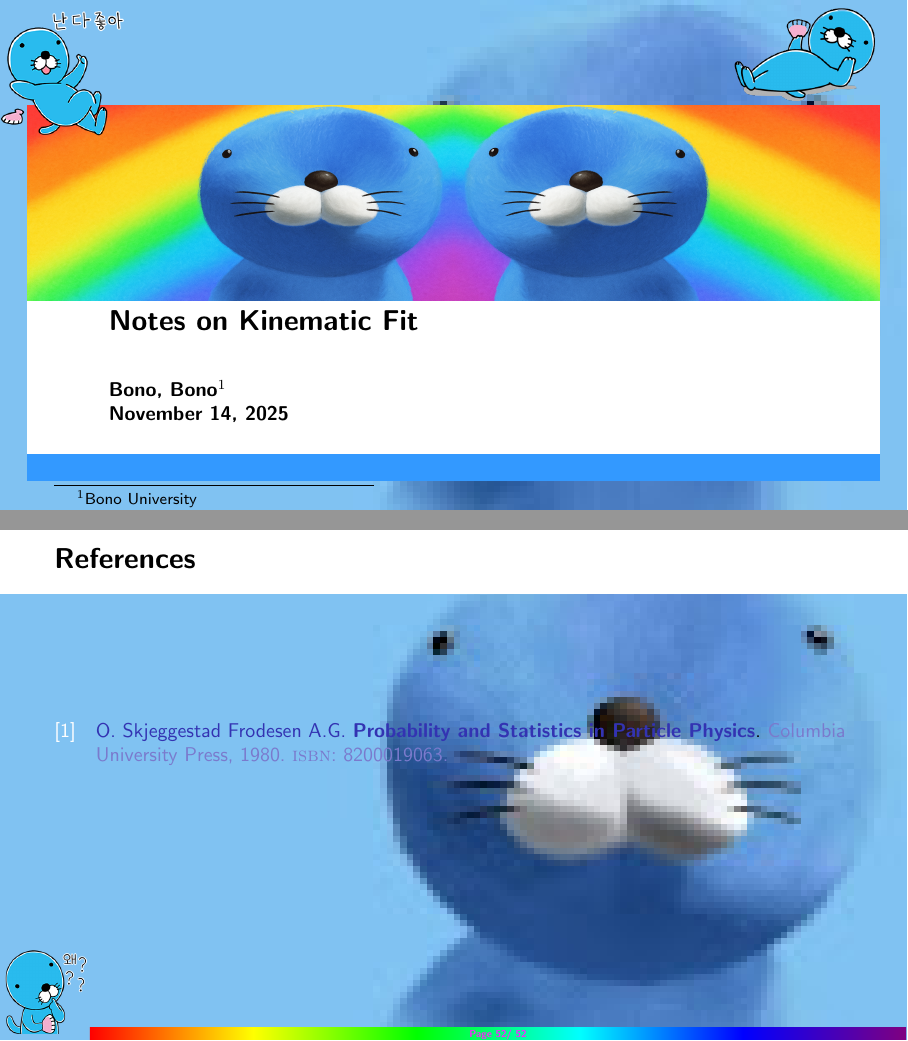
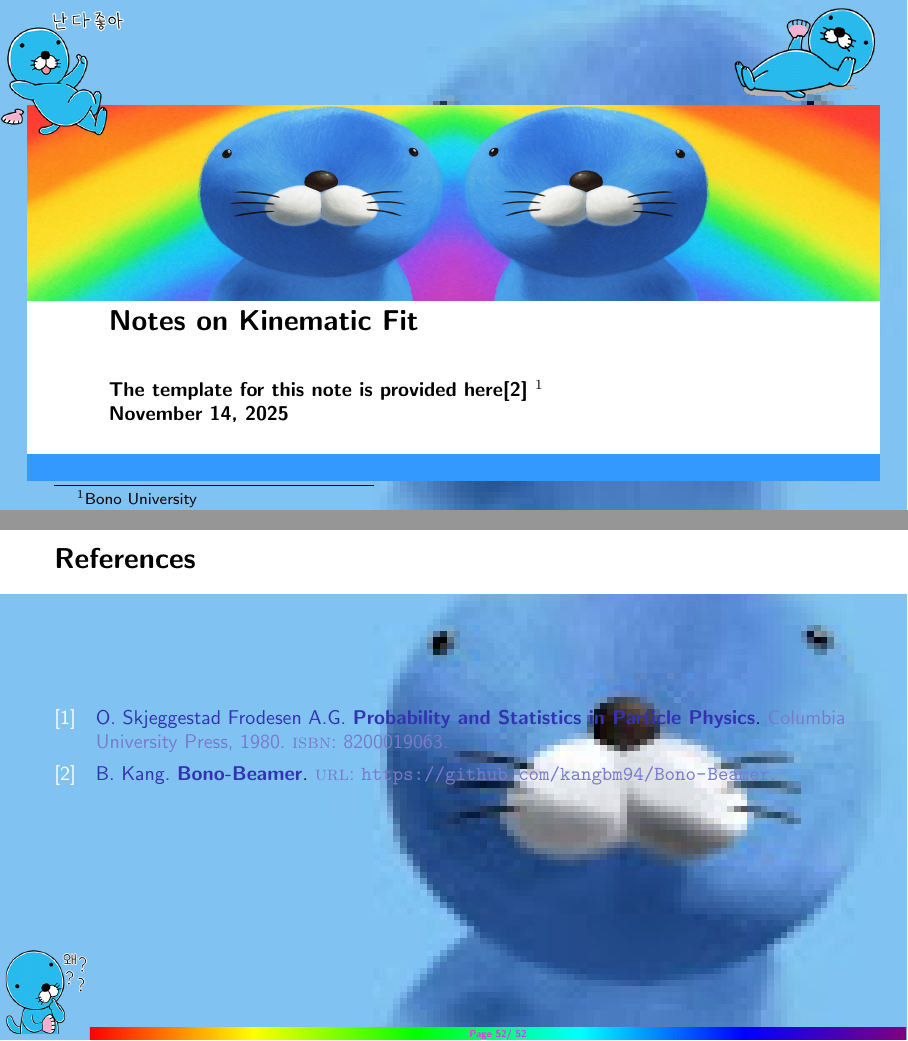
Before and after one commit to kangbm94/Notes-on-Kinematic-Fit, LaTeX slides (KinematicFitNote.tex, which reads Bibilography.bib): pages 1 and 52 of 52, joined at a grey line. Compiled offline with pdfLaTeX.

Commit message:
Bibliography

```diff
--- a/Bibilography.bib
+++ b/Bibilography.bib
@@ -6,3 +6,8 @@
 	publisher={Columbia University Press},
 	keywords = {physics}
 }
+@misc{BonoBeamer,
+	author       = {B. Kang},
+	title        = {Bono-Beamer},
+	url          = {https://github.com/kangbm94/Bono-Beamer}
+}
--- a/KinematicFitNote.tex
+++ b/KinematicFitNote.tex
@@ -35,10 +35,10 @@
 \usepackage{biblatex}
 \bibliography{Bibilography.bib}
 \title[]{Notes on Kinematic Fit}
-\author[Author]{Bono Bono}
-\institute{Bono University}
+\author[Author]{Byungmin Kang}
+\institute{Korea University}
 \date{\today}
-\subtitle{Bono, Bono\footnotemark[1]\newline\today}
+\subtitle{The template for this note is provided here\cite{BonoBeamer} \footnotemark[1]\newline\today}
 
 
 \begin{document}
```
